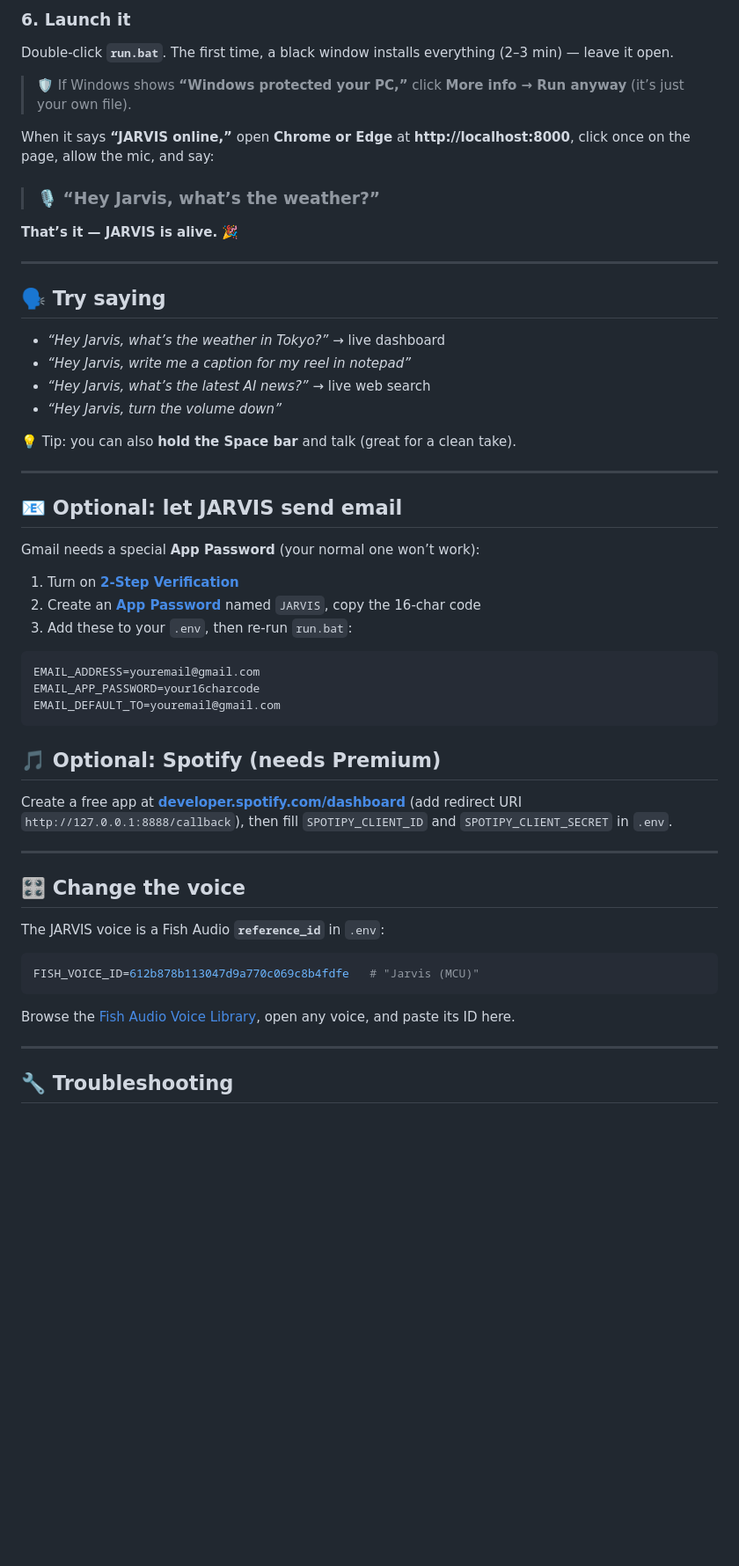
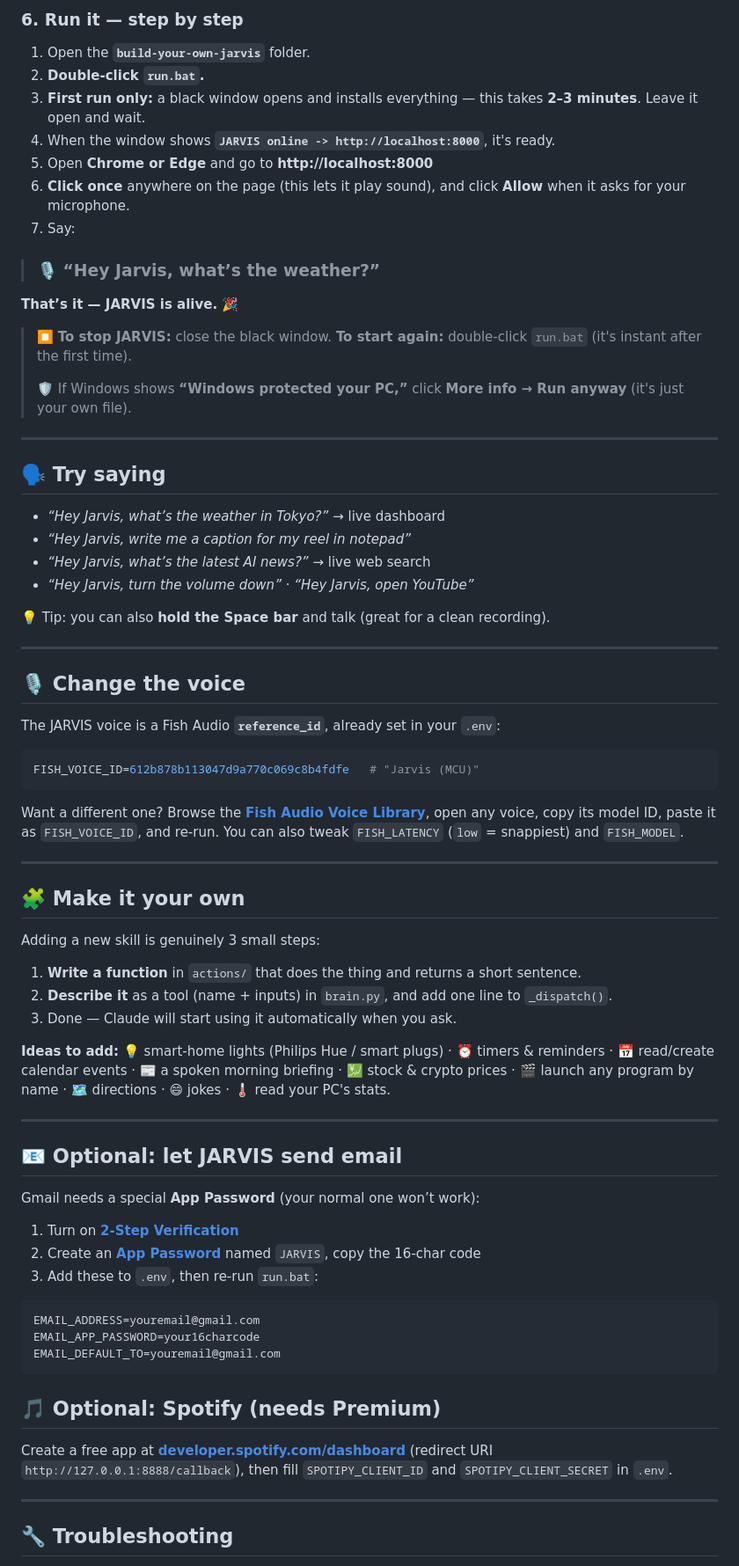
Before and after one commit to JoseBlancoSiles/build-your-own-jarvis, a Markdown page: README.md, the part around one of its changes. Shown at 88% size. Drawn GitHub-style; blank space fills up the shorter version.

````diff
--- a/README.md
+++ b/README.md
@@ -57,14 +66,20 @@ Save and close.
 
-### 6. Launch it
-Double-click **`run.bat`**. The first time, a black window installs everything (2–3 min) — leave it open.
-
-> 🛡️ If Windows shows **“Windows protected your PC,”** click **More info → Run anyway** (it’s just your own file).
-
-When it says **“JARVIS online,”** open **Chrome or Edge** at **http://localhost:8000**, click once on the page, allow the mic, and say:
+### 6. Run it — step by step
+1. Open the **`build-your-own-jarvis`** folder.
+2. **Double-click `run.bat`.**
+3. **First run only:** a black window opens and installs everything — this takes **2–3 minutes**. Leave it open and wait.
+4. When the window shows **`JARVIS online -> http://localhost:8000`**, it's ready.
+5. Open **Chrome or Edge** and go to **http://localhost:8000**
+6. **Click once** anywhere on the page (this lets it play sound), and click **Allow** when it asks for your microphone.
+7. Say:
 
 > ### 🎙️ “Hey Jarvis, what’s the weather?”
 
 **That’s it — JARVIS is alive.** 🎉
+
+> ⏹️ **To stop JARVIS:** close the black window. **To start again:** double-click `run.bat` (it's instant after the first time).
+>
+> 🛡️ If Windows shows **“Windows protected your PC,”** click **More info → Run anyway** (it's just your own file).
 
 ---
 
@@ -72,18 +87,37 @@ When it says **“JARVIS online,”** open **Chrome or Edge** at **http://localh
 - *“Hey Jarvis, what’s the weather in Tokyo?”* → live dashboard
 - *“Hey Jarvis, write me a caption for my reel in notepad”*
 - *“Hey Jarvis, what’s the latest AI news?”* → live web search
-- *“Hey Jarvis, turn the volume down”*
+- *“Hey Jarvis, turn the volume down”* · *“Hey Jarvis, open YouTube”*
 
-💡 Tip: you can also **hold the Space bar** and talk (great for a clean take).
+💡 Tip: you can also **hold the Space bar** and talk (great for a clean recording).
+
+---
+
+## 🎙️ Change the voice
+The JARVIS voice is a Fish Audio **`reference_id`**, already set in your `.env`:
+```env
+FISH_VOICE_ID=612b878b113047d9a770c069c8b4fdfe   # "Jarvis (MCU)"
+```
+Want a different one? Browse the **[Fish Audio Voice Library](https://fish.audio/?fpr=rcic6s)**, open any voice, copy its model ID, paste it as `FISH_VOICE_ID`, and re-run. You can also tweak `FISH_LATENCY` (`low` = snappiest) and `FISH_MODEL`.
+
+---
+
+## 🧩 Make it your own
+Adding a new skill is genuinely 3 small steps:
+
+1. **Write a function** in `actions/` that does the thing and returns a short sentence.
+2. **Describe it** as a tool (name + inputs) in `brain.py`, and add one line to `_dispatch()`.
+3. Done — Claude will start using it automatically when you ask.
+
+**Ideas to add:** 💡 smart-home lights (Philips Hue / smart plugs) · ⏰ timers & reminders · 📅 read/create calendar events · 📰 a spoken morning briefing · 💹 stock & crypto prices · 🎬 launch any program by name · 🗺️ directions · 😄 jokes · 🌡️ read your PC's stats.
 
 ---
 
 ## 📧 Optional: let JARVIS send email
 Gmail needs a special **App Password** (your normal one won’t work):
-
 1. Turn on **[2-Step Verification](https://myaccount.google.com/security)**
 2. Create an **[App Password](https://myaccount.google.com/apppasswords)** named `JARVIS`, copy the 16-char code
-3. Add these to your `.env`, then re-run `run.bat`:
+3. Add these to `.env`, then re-run `run.bat`:
 ```env
 EMAIL_ADDRESS=youremail@gmail.com
 EMAIL_APP_PASSWORD=your16charcode
@@ -91,16 +125,7 @@ EMAIL_DEFAULT_TO=youremail@gmail.com
 ```
 
 ## 🎵 Optional: Spotify (needs Premium)
-Create a free app at **[developer.spotify.com/dashboard](https://developer.spotify.com/dashboard)** (add redirect URI `http://127.0.0.1:8888/callback`), then fill `SPOTIPY_CLIENT_ID` and `SPOTIPY_CLIENT_SECRET` in `.env`.
-
----
-
-## 🎛️ Change the voice
-The JARVIS voice is a Fish Audio **`reference_id`** in `.env`:
-```env
-FISH_VOICE_ID=612b878b113047d9a770c069c8b4fdfe   # "Jarvis (MCU)"
-```
-Browse the [Fish Audio Voice Library](https://fish.audio/?fpr=rcic6s), open any voice, and paste its ID here.
+Create a free app at **[developer.spotify.com/dashboard](https://developer.spotify.com/dashboard)** (redirect URI `http://127.0.0.1:8888/callback`), then fill `SPOTIPY_CLIENT_ID` and `SPOTIPY_CLIENT_SECRET` in `.env`.
 
 ---
 
````
Also changed, not shown: other parts of README.md (+35 -26 lines).
